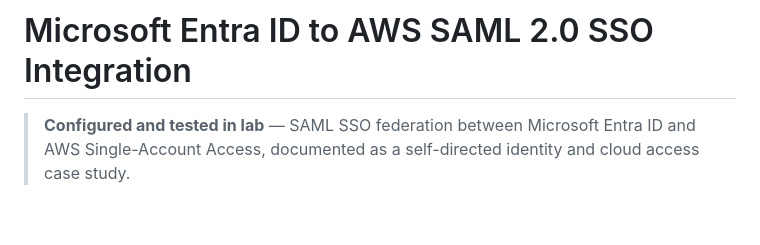
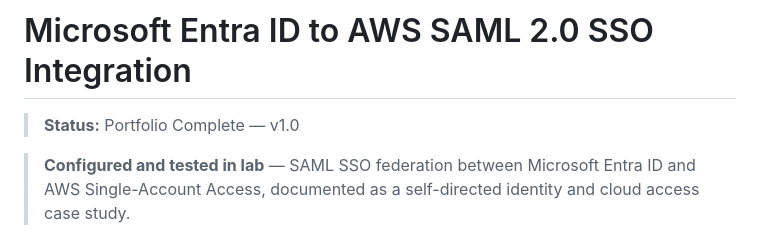
Before and after one commit to rahatislamanik-spec/EntraID-AWS-SAML-SSO-Integration, a Markdown page: README.md, the part around the change. Drawn GitHub-style; blank space fills up the shorter version.

Commit message:
release: mark portfolio complete version

```diff
--- a/README.md
+++ b/README.md
@@ -1,4 +1,5 @@
 # Microsoft Entra ID to AWS SAML 2.0 SSO Integration
+> **Status:** Portfolio Complete — v1.0
 
 > **Configured and tested in lab** — SAML SSO federation between Microsoft Entra ID and AWS Single-Account Access, documented as a self-directed identity and cloud access case study.
 
```
